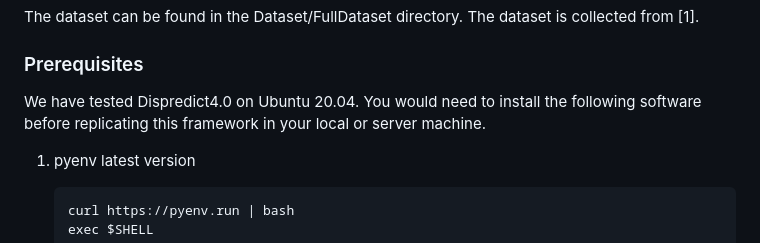
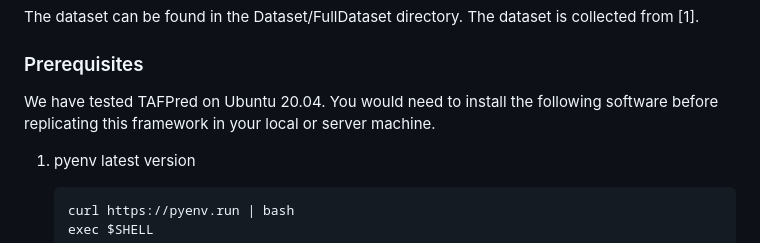
Before and after one commit to wasicse/TAFPred, a Markdown page: README.md, the part around the change. GitHub-like rendering.

Commit message:
Fix typos in README.md

````diff
--- a/README.md
+++ b/README.md
@@ -22,7 +22,7 @@ The dataset can be found in the Dataset/FullDataset directory. The dataset is co
 
 ### Prerequisites
 
-We have tested Dispredict4.0 on Ubuntu 20.04. You would need to install the following software before replicating this framework in your local or server machine.
+We have tested TAFPred on Ubuntu 20.04. You would need to install the following software before replicating this framework in your local or server machine.
 
 1. pyenv latest version
     ```
````
